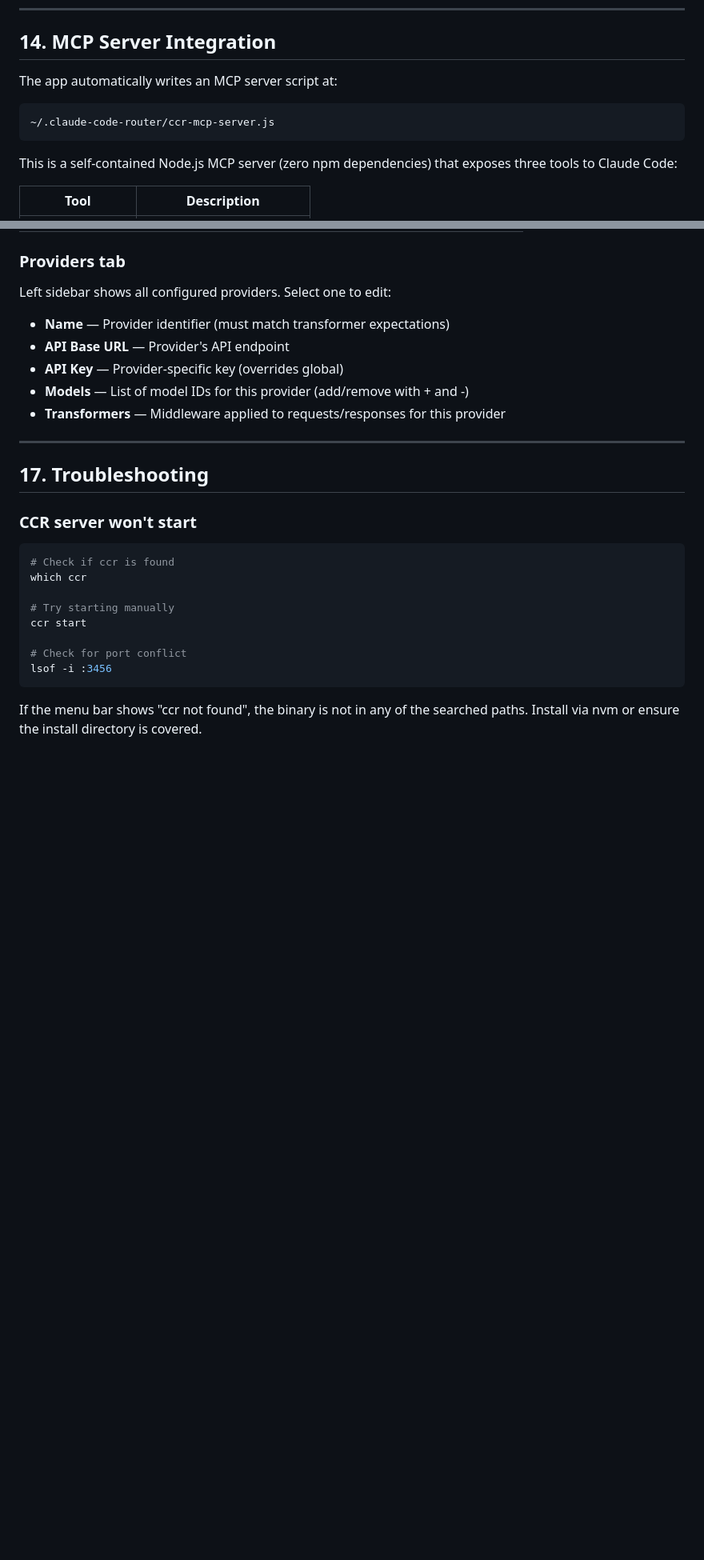
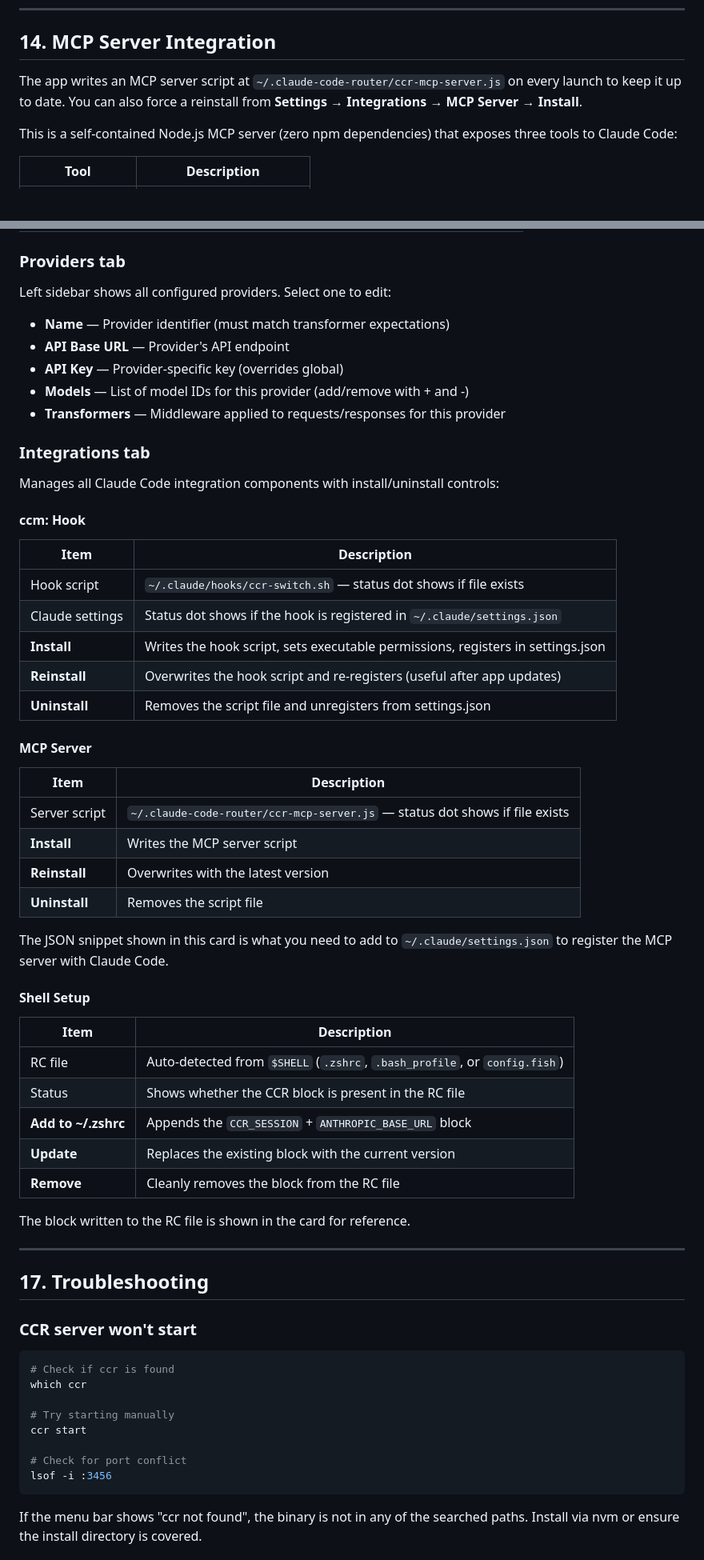
Before and after one commit to srknzcn/ccr-menu-bar, a Markdown page: SETUP.md, 2 parts joined by grey strips. Shown at 80% size. GitHub-like rendering; blank space fills up the shorter version.

````diff
--- a/SETUP.md
+++ b/SETUP.md
@@ -630,11 +655,7 @@ The hook uses `exit 2` to prevent the command from being sent as a prompt to Cla
 
 ## 14. MCP Server Integration
 
-The app automatically writes an MCP server script at:
-
-```
-~/.claude-code-router/ccr-mcp-server.js
-```
+The app writes an MCP server script at `~/.claude-code-router/ccr-mcp-server.js` on every launch to keep it up to date. You can also force a reinstall from **Settings → Integrations → MCP Server → Install**.
 
 This is a self-contained Node.js MCP server (zero npm dependencies) that exposes three tools to Claude Code:
 
@@ -712,6 +733,43 @@ Left sidebar shows all configured providers. Select one to edit:
 - **API Key** — Provider-specific key (overrides global)
 - **Models** — List of model IDs for this provider (add/remove with + and -)
 - **Transformers** — Middleware applied to requests/responses for this provider
+
+### Integrations tab
+
+Manages all Claude Code integration components with install/uninstall controls:
+
+#### ccm: Hook
+
+| Item | Description |
+|---|---|
+| Hook script | `~/.claude/hooks/ccr-switch.sh` — status dot shows if file exists |
+| Claude settings | Status dot shows if the hook is registered in `~/.claude/settings.json` |
+| **Install** | Writes the hook script, sets executable permissions, registers in settings.json |
+| **Reinstall** | Overwrites the hook script and re-registers (useful after app updates) |
+| **Uninstall** | Removes the script file and unregisters from settings.json |
+
+#### MCP Server
+
+| Item | Description |
+|---|---|
+| Server script | `~/.claude-code-router/ccr-mcp-server.js` — status dot shows if file exists |
+| **Install** | Writes the MCP server script |
+| **Reinstall** | Overwrites with the latest version |
+| **Uninstall** | Removes the script file |
+
+The JSON snippet shown in this card is what you need to add to `~/.claude/settings.json` to register the MCP server with Claude Code.
+
+#### Shell Setup
+
+| Item | Description |
+|---|---|
+| RC file | Auto-detected from `$SHELL` (`.zshrc`, `.bash_profile`, or `config.fish`) |
+| Status | Shows whether the CCR block is present in the RC file |
+| **Add to ~/.zshrc** | Appends the `CCR_SESSION` + `ANTHROPIC_BASE_URL` block |
+| **Update** | Replaces the existing block with the current version |
+| **Remove** | Cleanly removes the block from the RC file |
+
+The block written to the RC file is shown in the card for reference.
 
 ---
 
````
Also changed, not shown: other parts of SETUP.md (+36 -11 lines), README.md (+29 -7 lines).
